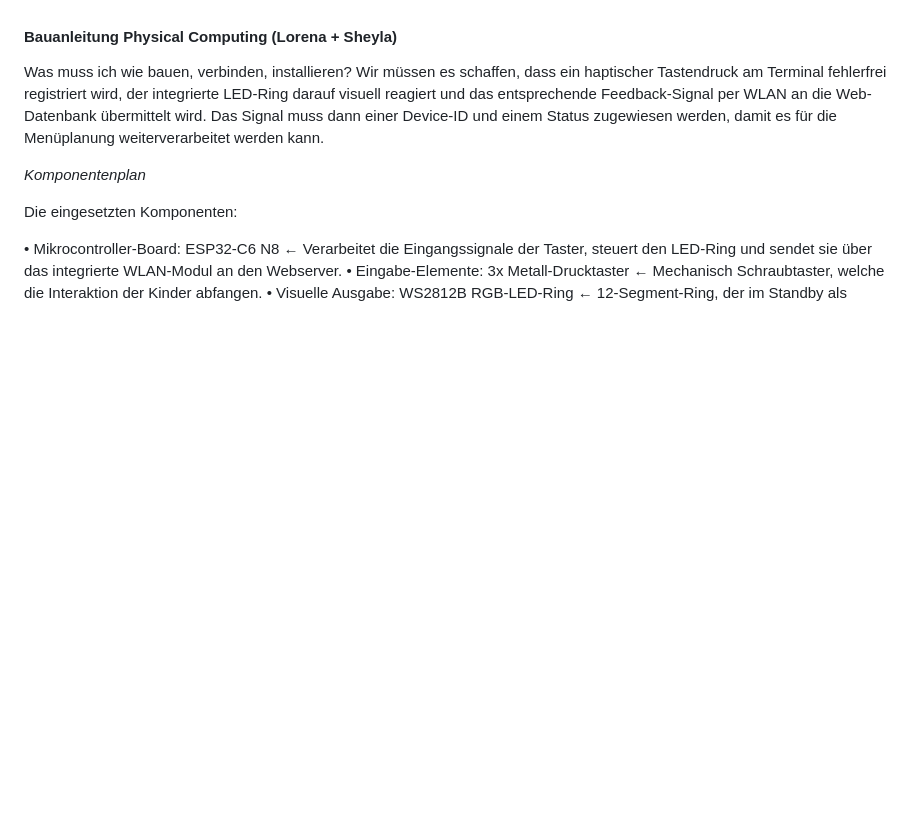
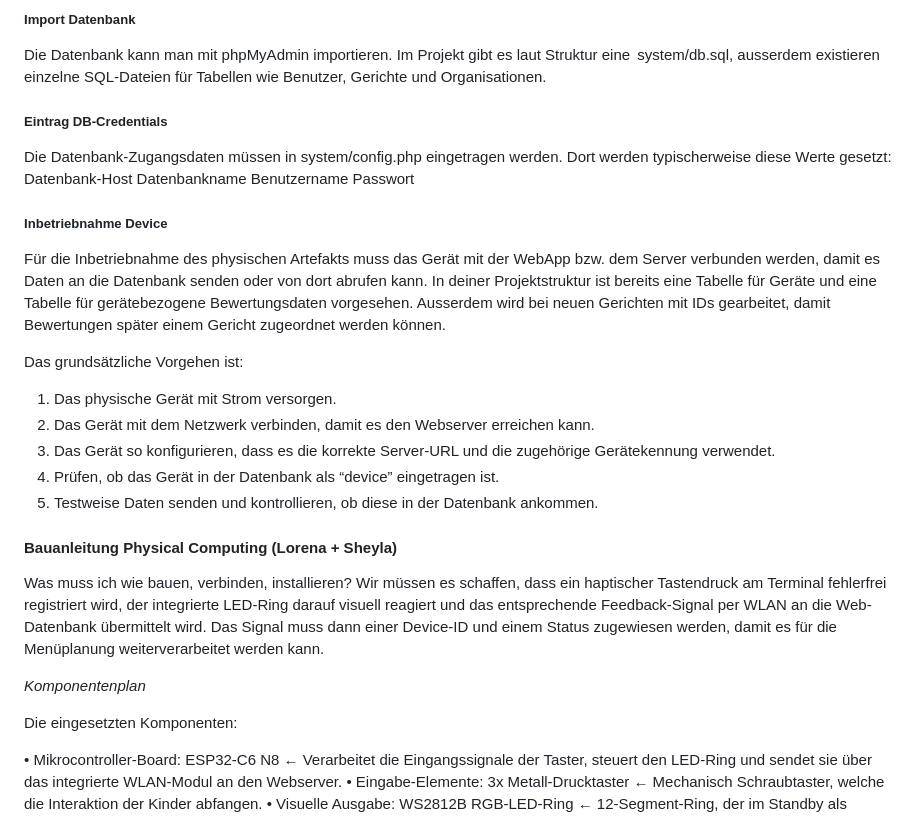
Before and after one commit to Aarti157/im4, a Markdown page: README.md, the part around one of its changes. Rendered like a GitHub page; blank space fills up the shorter version.

Commit message:
Update readme
update read me

```diff
--- a/README.md
+++ b/README.md
@@ -43,3 +59,29 @@ Verständliche Schritt-für-Schritt-Anleitung für Aussenstehende, um das Projek
+##### Import Datenbank
+
+Die Datenbank kann man mit phpMyAdmin importieren. Im Projekt gibt es laut Struktur eine  system/db.sql, ausserdem existieren einzelne SQL-Dateien für Tabellen wie Benutzer, Gerichte und Organisationen.
+
+##### Eintrag DB-Credentials
+
+Die Datenbank-Zugangsdaten müssen in system/config.php eingetragen werden.
+Dort werden typischerweise diese Werte gesetzt:
+Datenbank-Host
+Datenbankname
+Benutzername
+Passwort
+
+
+##### Inbetriebnahme Device
+
+Für die Inbetriebnahme des physischen Artefakts muss das Gerät mit der WebApp bzw. dem Server verbunden werden, damit es Daten an die Datenbank senden oder von dort abrufen kann. In deiner Projektstruktur ist bereits eine Tabelle für Geräte und eine Tabelle für gerätebezogene Bewertungsdaten vorgesehen. Ausserdem wird bei neuen Gerichten mit IDs gearbeitet, damit Bewertungen später einem Gericht zugeordnet werden können.
+
+Das grundsätzliche Vorgehen ist:
+1. Das physische Gerät mit Strom versorgen.
+2. Das Gerät mit dem Netzwerk verbinden, damit es den Webserver erreichen kann.
+3. Das Gerät so konfigurieren, dass es die korrekte Server-URL und die zugehörige Gerätekennung verwendet.
+4. Prüfen, ob das Gerät in der Datenbank als “device” eingetragen ist.
+5. Testweise Daten senden und kontrollieren, ob diese in der Datenbank ankommen.
+
+
 
 #### Bauanleitung Physical Computing (Lorena + Sheyla)
 
```
Also changed, not shown: other parts of README.md (+17 -1 lines).
